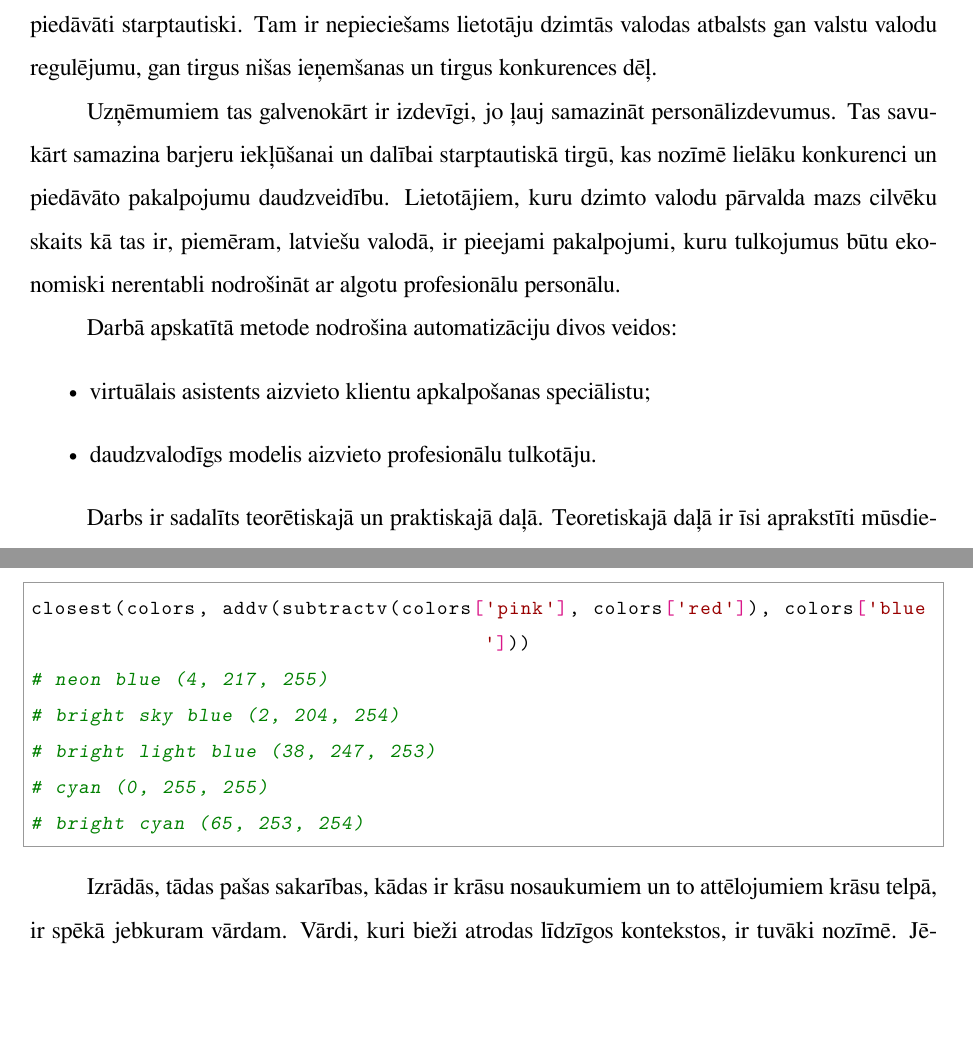
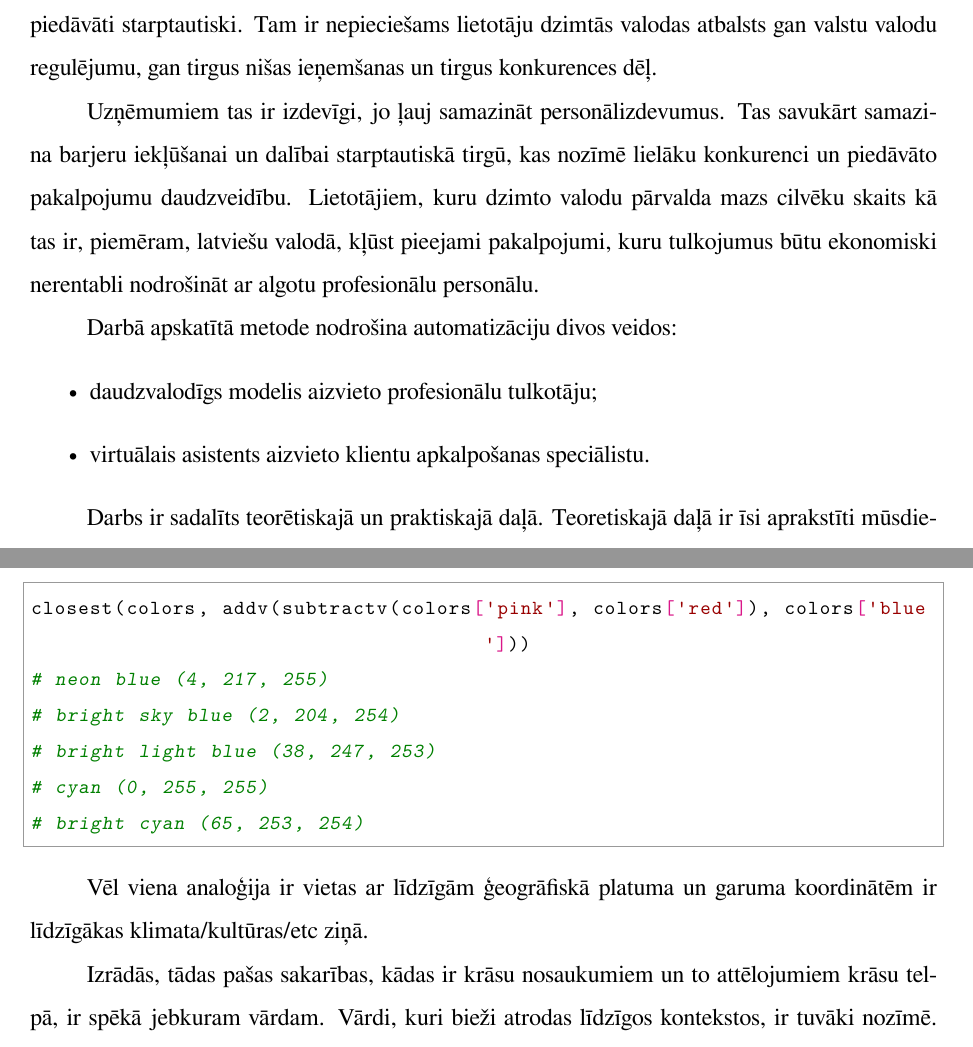
Before and after one commit to chararchter/msc-thesis, a LaTeX thesis (main.tex, which reads tex/intro.tex, tex/word-embeddings.tex): two parts of pages 6 and 10 of 19, joined at a grey line, cut so that both start at the same text, the shorter picture padded with empty space. Compiled offline with XeLaTeX.

Commit message:
Small changes to existing material

```diff
--- a/tex/intro.tex
+++ b/tex/intro.tex
@@ -3,14 +3,14 @@ Arvien lielāku daļu tirgus pārņem pakalpojumu industrija,
 un pakalpojumi arvien biežāk tiek piedāvāti starptautiski. Tam ir nepieciešams lietotāju dzimtās valodas atbalsts gan valstu valodu regulējumu, gan tirgus nišas ieņemšanas un tirgus konkurences dēļ.
 %(\% ES iedzīvotāju svarīgi saņemt pakalpojumu savā dzimtajā valodā).
 
-Uzņēmumiem tas galvenokārt ir izdevīgi, jo ļauj samazināt personālizdevumus.
+Uzņēmumiem tas ir izdevīgi, jo ļauj samazināt personālizdevumus.
 % (\% pakalpojumu nozares uzņēmuma izdevumu)
-Tas savukārt samazina barjeru iekļūšanai un dalībai starptautiskā tirgū, kas nozīmē lielāku konkurenci un piedāvāto pakalpojumu daudzveidību. Lietotājiem, kuru dzimto valodu pārvalda mazs cilvēku skaits kā tas ir, piemēram, latviešu valodā, ir pieejami pakalpojumi, kuru tulkojumus būtu ekonomiski nerentabli nodrošināt ar algotu profesionālu personālu.
+Tas savukārt samazina barjeru iekļūšanai un dalībai starptautiskā tirgū, kas nozīmē lielāku konkurenci un piedāvāto pakalpojumu daudzveidību. Lietotājiem, kuru dzimto valodu pārvalda mazs cilvēku skaits kā tas ir, piemēram, latviešu valodā, kļūst pieejami pakalpojumi, kuru tulkojumus būtu ekonomiski nerentabli nodrošināt ar algotu profesionālu personālu.
 
 Darbā apskatītā metode nodrošina automatizāciju divos veidos:
 \begin{itemize}
-	\item virtuālais asistents aizvieto klientu apkalpošanas speciālistu;
-	\item daudzvalodīgs modelis aizvieto profesionālu tulkotāju.
+	\item daudzvalodīgs modelis aizvieto profesionālu tulkotāju;
+	\item virtuālais asistents aizvieto klientu apkalpošanas speciālistu.
 \end{itemize}
 
 Darbs ir sadalīts teorētiskajā un praktiskajā daļā. Teoretiskajā daļā ir īsi aprakstīti mūsdienu modeļi un pieejas. Praktiskajā daļā ir veikti eksperimenti ar mērķi pielietot daudzvalodīgus modeļus un salīdzināt tos ar esošiem risinājumiem.
--- a/tex/word-embeddings.tex
+++ b/tex/word-embeddings.tex
@@ -64,8 +65,9 @@ closest(colors, addv(subtractv(colors['pink'], colors['red']), colors['blue']))
 # bright cyan (65, 253, 254)
 \end{python}
 
+Vēl viena analoģija ir vietas ar līdzīgām ģeogrāfiskā platuma un garuma koordinātēm ir līdzīgākas klimata/kultūras/etc ziņā. %atrast source
 
-Izrādās, tādas pašas sakarības, kādas ir krāsu nosaukumiem un to attēlojumiem krāsu telpā, ir spēkā jebkuram vārdam. Vārdi, kuri bieži atrodas līdzīgos kontekstos, ir tuvāki nozīmē. Jēdzientelpas ietver gan sintaktiskas (\ref{tab:sintactic-relationship-examples} tabula), gan semantiskas (\ref{tab:semantic-relationship-examples} tabula) attiecības starp vārdiem. Jāuzsver, ka tādas semantiskas attiecības kā valsts--galvaspilsēta (\ref{fig:country-capital}) nav eksplicīti uzdotas, jēdzientelpu modelis tās ir novērojis tikai balstoties uz vārdu atrašanās vietām teksta korpusā. Iespēja trenēt modeli uz neanotētiem datiem kā šajā gadījumā samazina modeļa izmaksas valodām, kurās anotēti dati ir mazāk pieejami, un daudzkārt palielina potenciālās treniņu kopas apjomu, kas parasti ļauj sasniegt lielāku precizitāti.
+Izrādās, tādas pašas sakarības, kādas ir krāsu nosaukumiem un to attēlojumiem krāsu telpā, ir spēkā jebkuram vārdam. Vārdi, kuri bieži atrodas līdzīgos kontekstos, ir tuvāki nozīmē. Jēdzientelpas ietver gan sintaktiskas (\ref{tab:sintactic-relationship-examples} tabula), gan semantiskas (\ref{tab:semantic-relationship-examples} tabula) attiecības starp vārdiem. Jāuzsver, ka tādas semantiskas attiecības kā valsts--galvaspilsēta (\ref{fig:country-capital}) nav eksplicīti uzdotas, jēdzientelpu modelis tās ir novērojis tikai balstoties uz vārdu atrašanās vietām teksta korpusā. Iespēja trenēt modeli uz neanotētiem datiem kā šajā gadījumā samazina modeļa trenēšanas izmaksas valodām, kurās anotēti dati ir mazāk pieejami, un daudzkārt palielina potenciālās treniņu kopas apjomu, kas parasti ļauj sasniegt lielāku precizitāti.
 
 
 Spēja noteikt sintaktiskas un semantiskas vārdu attiecības ir īpaši būtiska virtuālo asistentu jomā, jo, pirmkārt, semantiski līdzīgiem nodomiem ir līdzīgi vektori, tātad tie vienādi klasificēsies, otrkārt, informācija par sintakses attiecībām noder, jo lietotāji ievada jautājumus brīvā formā un tas ir it īpaši svarīgi fleksīvām valodām kā latviešu.
```
Also changed, not shown: tex/nlp.tex (+1 -1 lines), main.pdf, tex/word-embeddings.tex (8 more changed lines).
